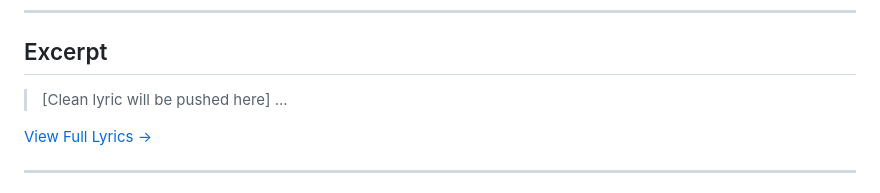
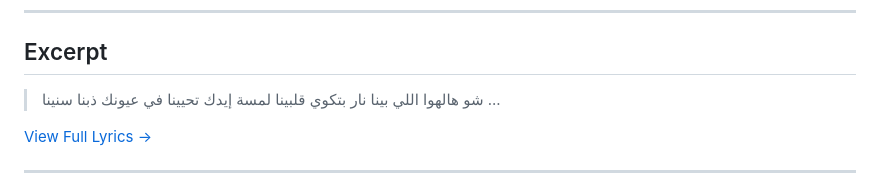
Before and after one commit to ImAbuSayed/shou-hal-hawa-elly-benna-what-is-this-passion-between-us, a Markdown page: README.md, the part around the change. GitHub-like rendering.

Commit message:
docs: Update readme excerpt

```diff
--- a/README.md
+++ b/README.md
@@ -19,7 +19,10 @@
 
 ## Excerpt
 
-> [Clean lyric will be pushed here]
+> شو هالهوا اللي بينا
+> نار بتكوي قلبينا
+> لمسة إيدك تحيينا
+> في عيونك ذبنا سنينا
 > ...
 
 [View Full Lyrics ->](./lyrics.txt)
```
